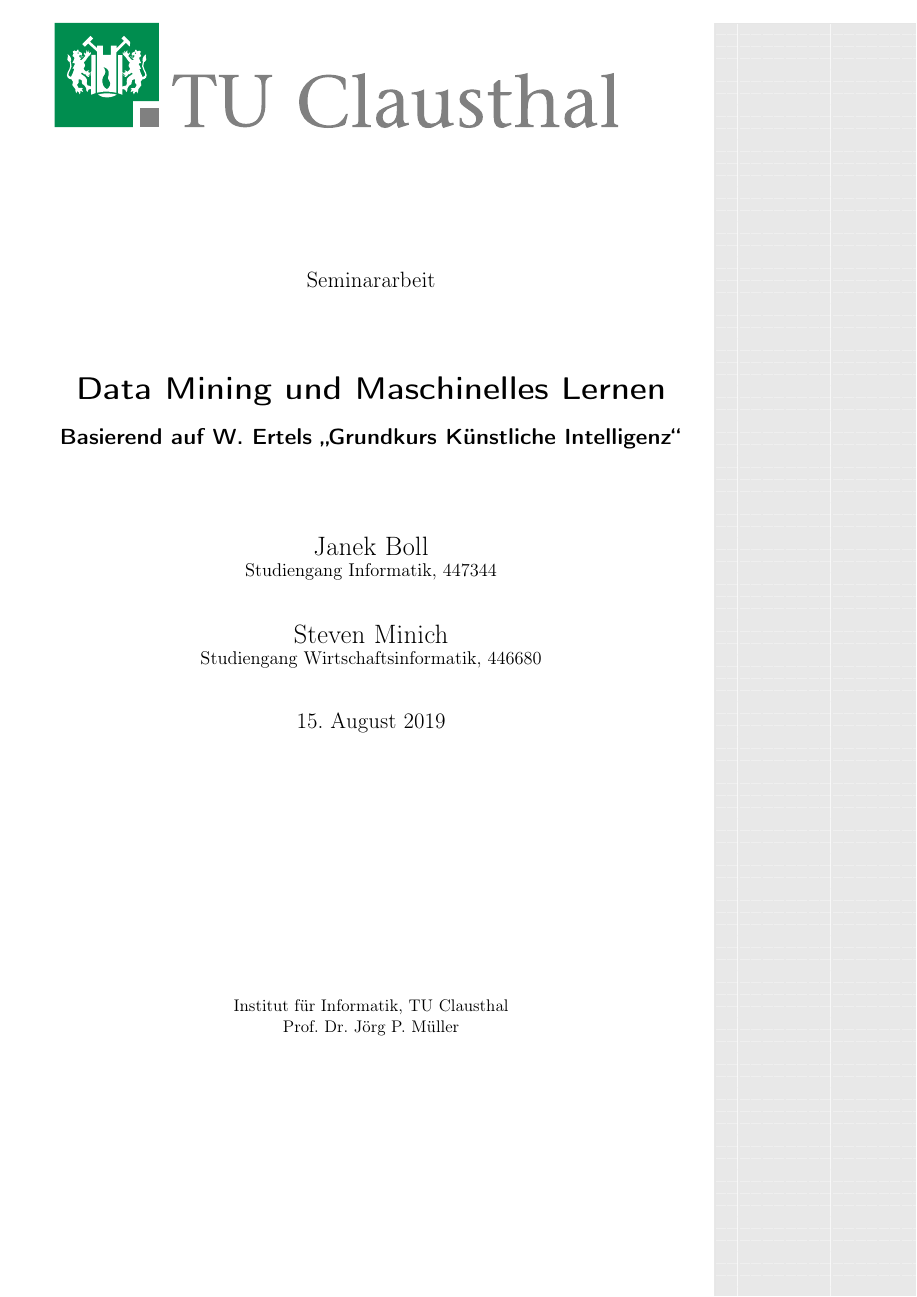
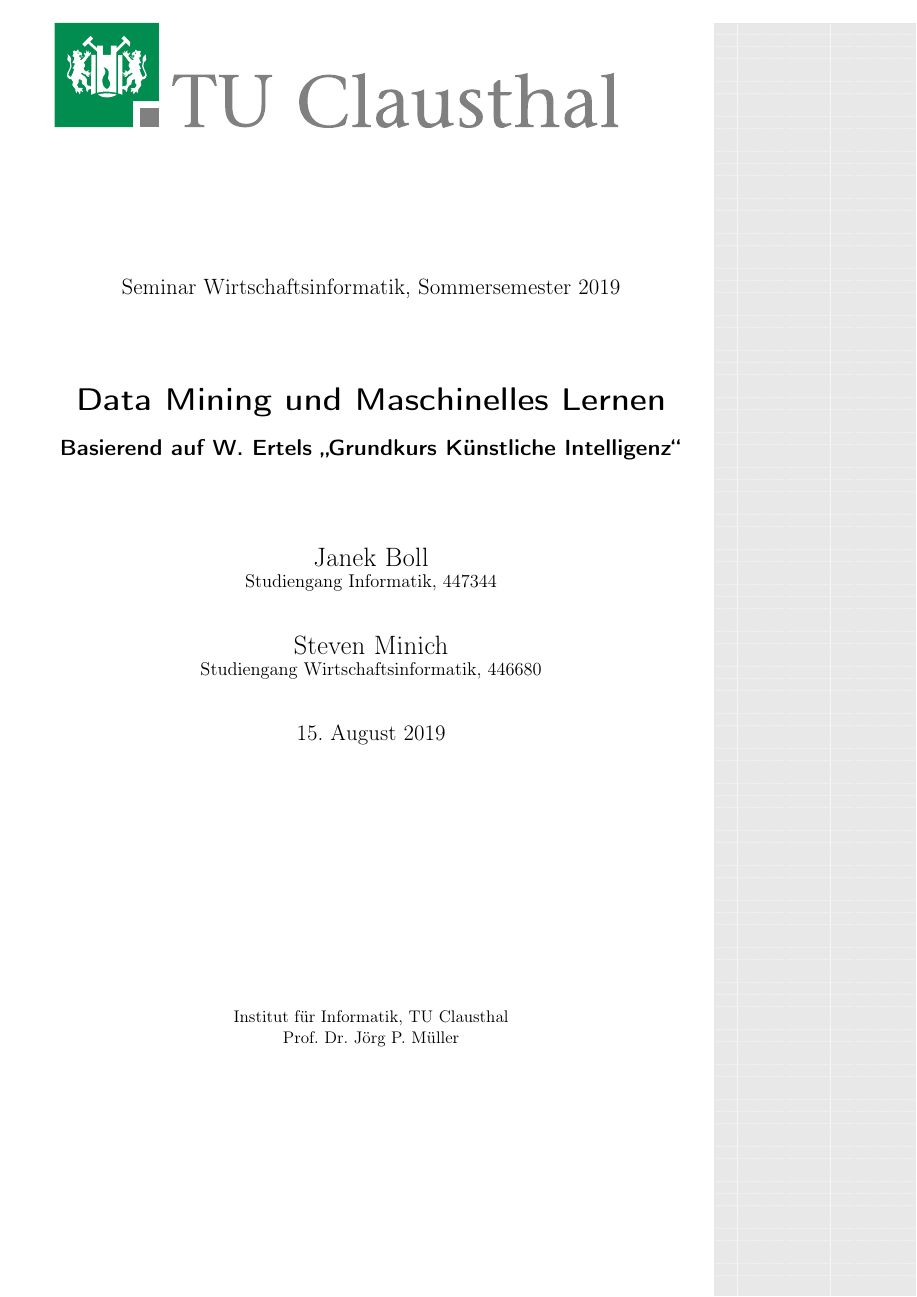
Before and after one commit to jbol14/wiinfss2019, a LaTeX paper (Ausarbeitung_Seminar.tex, which reads titlepage.tex): page 1 of 34. Compiled offline with pdfLaTeX.

Commit message:
Titlepage Veranstaltung und Semester

```diff
--- a/titlepage.tex
+++ b/titlepage.tex
@@ -13,7 +13,7 @@
     \begin{center}
         \vskip25mm
 
-        \hspace*{-40mm}{\makebox[140mm]{\Large Seminararbeit}}\par
+        \hspace*{-40mm}{\makebox[140mm]{\Large Seminar Wirtschaftsinformatik, Sommersemester 2019}}\par
 
         \vskip20mm
 
```
